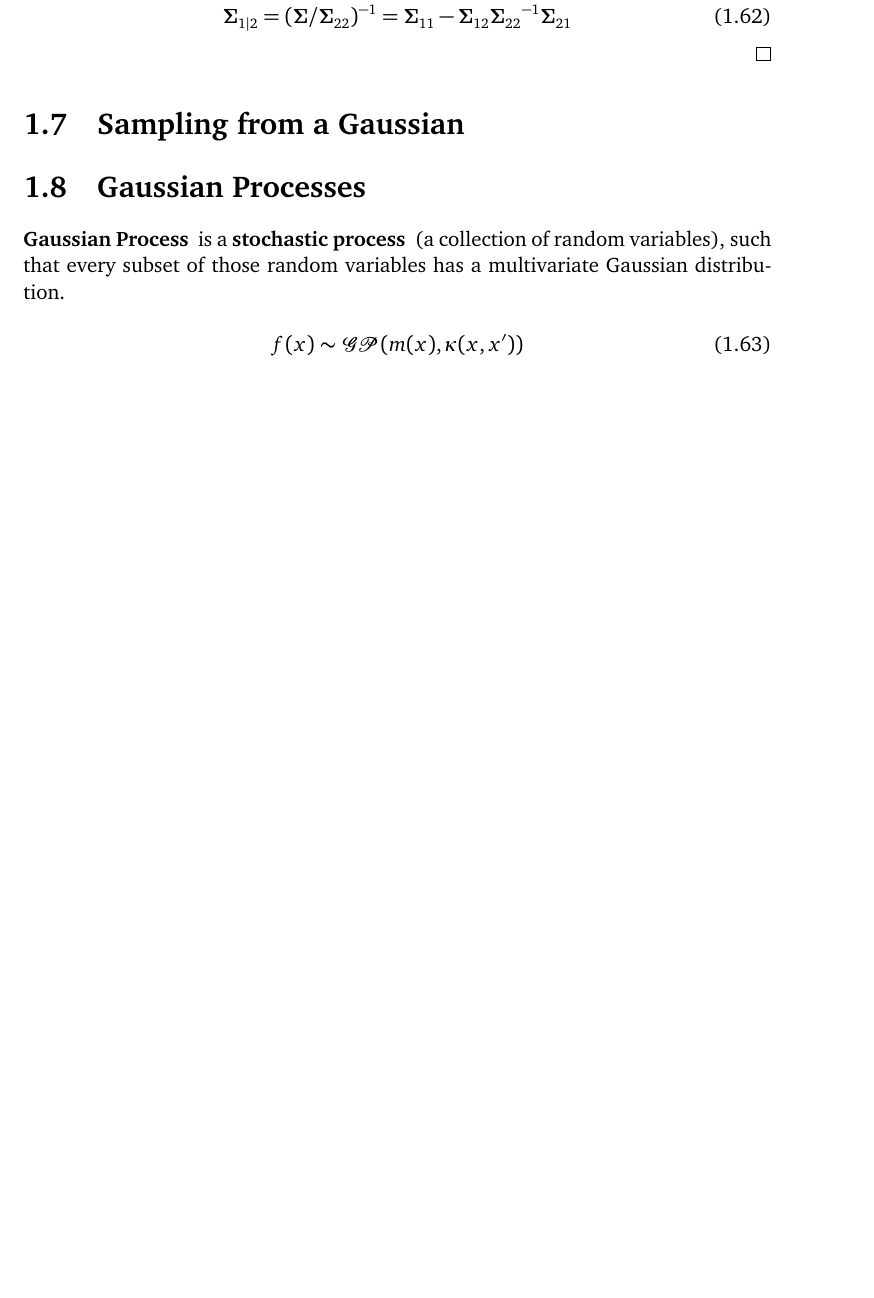
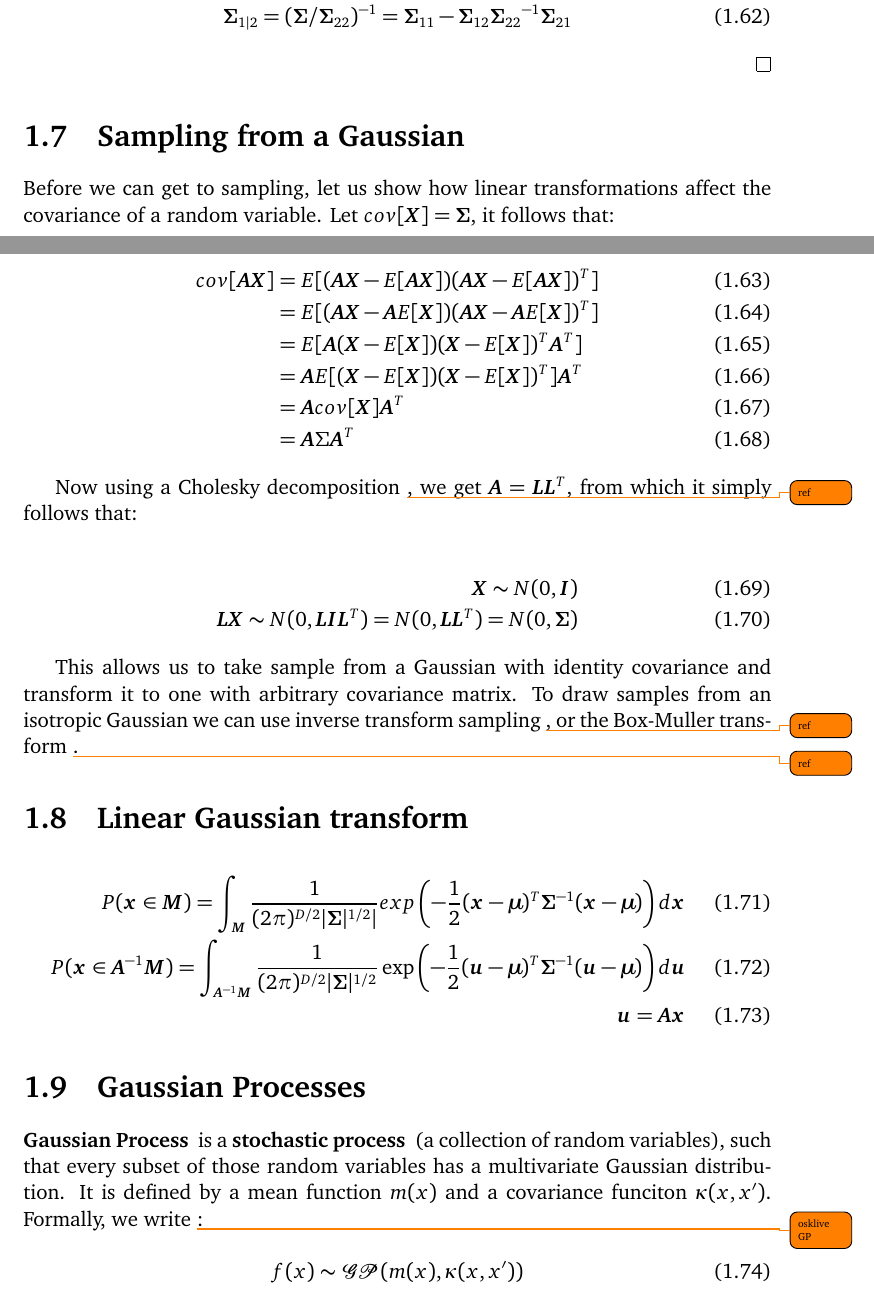
Before and after one commit to darthdeus/master-thesis, a LaTeX thesis (thesis.tex, which reads chap01.tex): part of page 18 of 26 before the commit and two parts of pages 18 and 19 of 26 after it, the two joined at a grey line, cut so that both start at the same text, the shorter picture padded with empty space. Compiled offline with pdfLaTeX.

Commit message:
Add skeleton for gaussian sampling

```diff
--- a/chap01.tex
+++ b/chap01.tex
@@ -419,9 +419,37 @@ In \eqref{eq:mvn-quadratic-form-12} we again see a Gaussian density with
 
 \section{Sampling from a Gaussian}
 
+Before we can get to sampling, let us show how linear transformations affect the covariance of a random variable. Let $cov[\mX] = \mSigma$, it follows that:
+
+\begin{align}
+cov[\mA \mX] &= E[(\mA \mX - E[\mA \mX])(\mA \mX - E[\mA \mX])^T] \\
+&= E[(\mA \mX - \mA E[\mX])(\mA \mX - \mA E[\mX])^T] \\
+&= E[\mA (\mX - E[\mX])(\mX - E[\mX])^T \mA^T] \\
+&= \mA E[(\mX - E[\mX])(\mX - E[\mX])^T] \mA^T \\
+&= \mA cov[\mX] \mA^T \\
+&= \mA \Sigma \mA^T
+\end{align}
+
+Now using a Cholesky decomposition \todo{ref}, we get $\mA = \mL \mL^T$, from which it simply follows that:
+
+\begin{align}
+\mX \sim N(0, \mI) \\
+\mL \mX \sim N(0, \mL \mI \mL^T) = N(0, \mL \mL^T) = N(0, \mSigma)
+\end{align}
+
+This allows us to take sample from a Gaussian with identity covariance and transform it to one with arbitrary covariance matrix. To draw samples from an isotropic Gaussian we can use inverse transform sampling \todo{ref}, or the Box-Muller transform \todo{ref}.
+
+\section{Linear Gaussian transform}
+
+\begin{align}
+P(\vx \in \mM) = \int_\mM \frac{1}{(2 \pi)^{D/2} |\mSigma|^{1/2}|} exp \left(-\frac{1}{2} (\vx - \vmu)^T \mSigma^{-1} (\vx - \vmu) \right) d \vx \\
+P(\vx \in \mA^{-1} \mM) = \int_{\mA^{-1} \mM} \frac{1}{(2 \pi)^{D/2} |\mSigma|^{1/2}} \exp \left(-\frac{1}{2} (\vu - \vmu)^T \mSigma^{-1} (\vu - \vmu) \right) d \vu \\
+\vu = \mA \vx
+\end{align}
+
 \section{Gaussian Processes}
 
-\newterm{Gaussian Process} is a \newterm{stochastic process} (a collection of random variables), such that every subset of those random variables has a multivariate Gaussian distribution.
+\newterm{Gaussian Process} is a \newterm{stochastic process} (a collection of random variables), such that every subset of those random variables has a multivariate Gaussian distribution. It is defined by a mean function $m(x)$ and a covariance funciton $\kappa(x, x')$. Formally, we write \todo{osklive GP}:
 
 \begin{equation}
 f(x) \sim \gG \gP (m(x), \kappa(x, x'))
--- a/thesis.tex
+++ b/thesis.tex
@@ -42,6 +42,7 @@
 % TODO: pick a font
 \usepackage[charter]{mathdesign}
 %\usepackage{millennial}
+\usepackage[makeroom]{cancel}
 
 % \usepackage{amsfonts}       % math fonts
 \usepackage{amsthm}         % theorems, definitions, etc.
```
